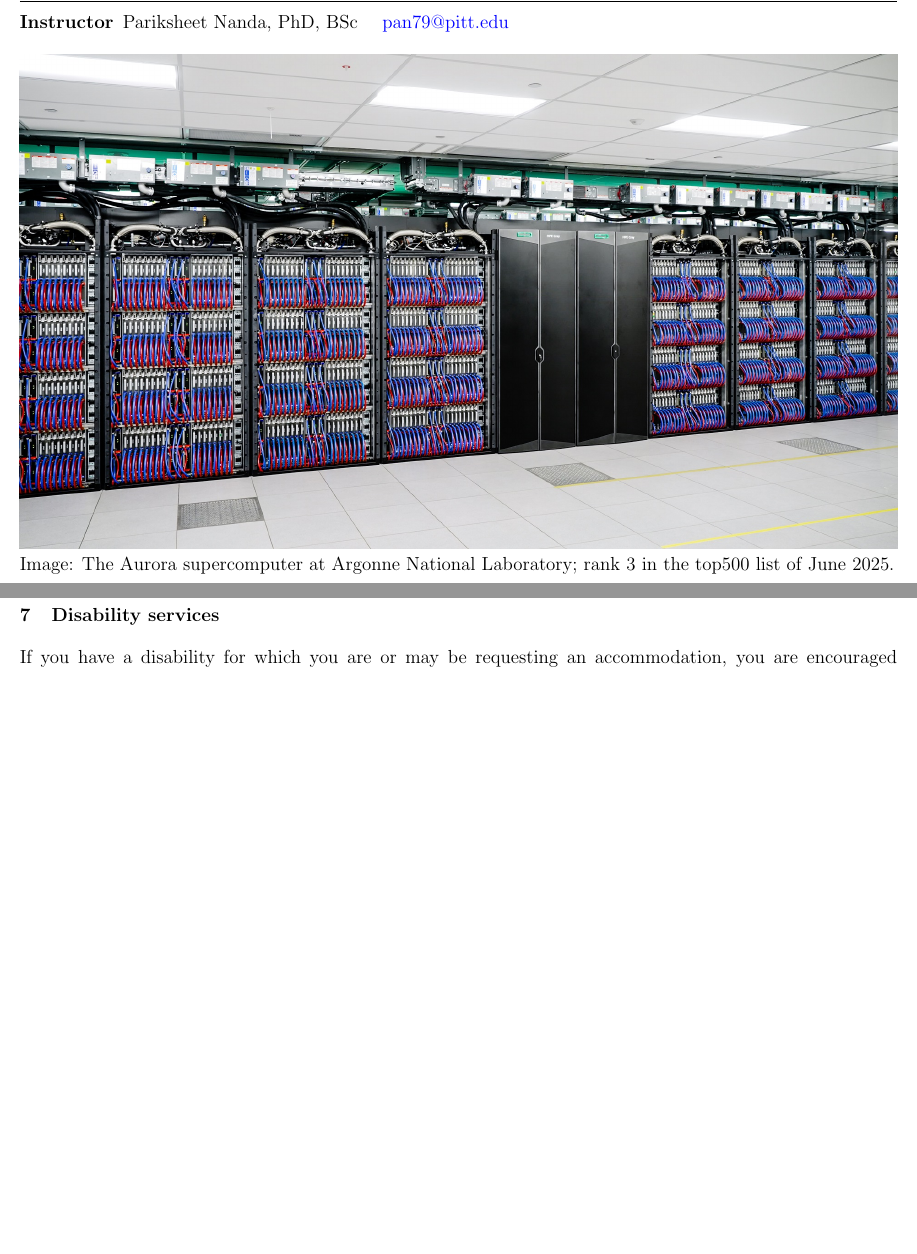
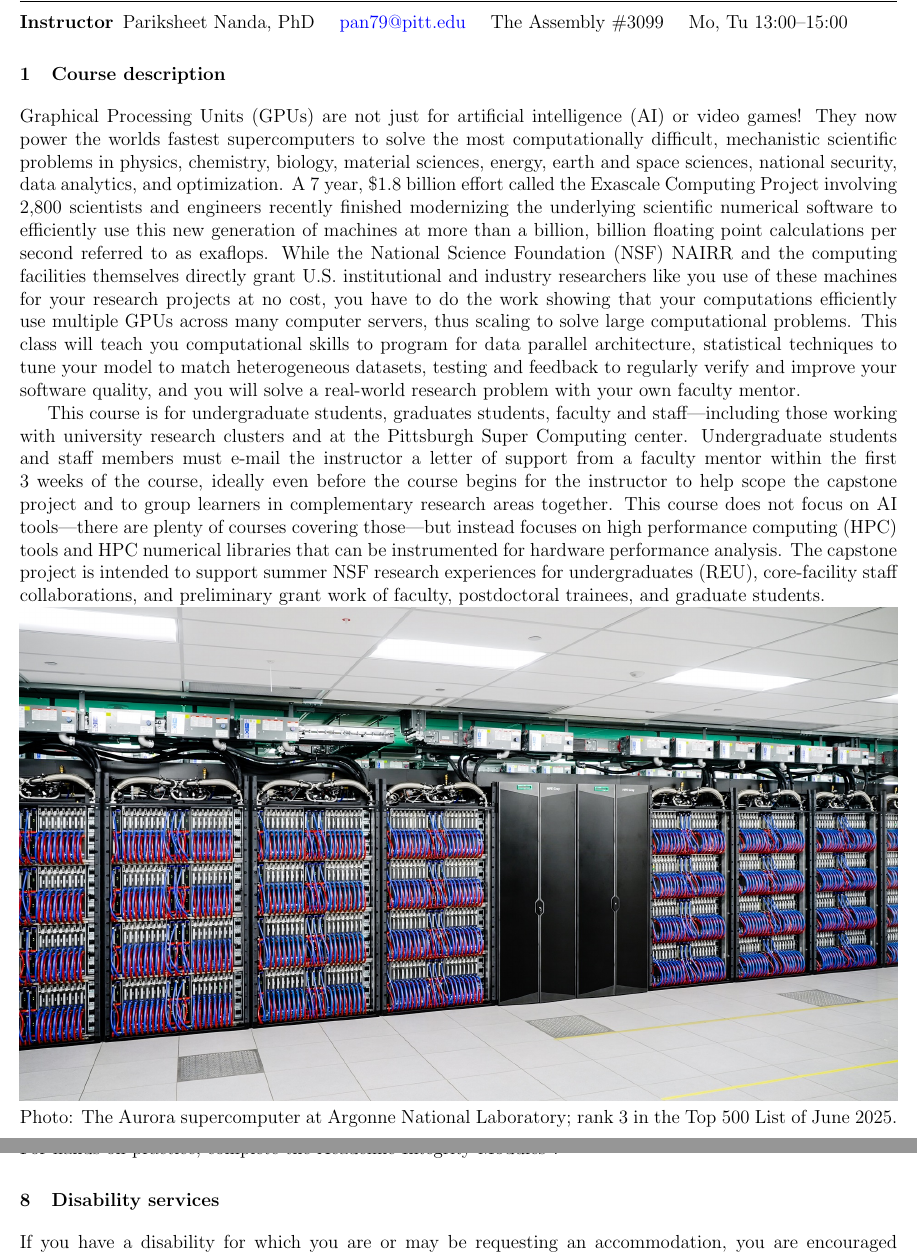
Before and after one commit to omsai/facultyhack-gateways25-nanda, a LaTeX document (syllabus-pariksheet_nanda.tex): two parts of pages 1 and 2 of 2 before the commit and two parts of pages 1 and 3 of 3 after it, joined at a grey line, cut at the place of the change, the shorter picture padded with empty space. Compiled offline with pdfLaTeX.

Commit message:
ENH: Add course description

```diff
--- a/syllabus-pariksheet_nanda.tex
+++ b/syllabus-pariksheet_nanda.tex
@@ -56,15 +56,86 @@ citestyle=numeric-comp
 % https://poorvucenter.yale.edu/teaching/teaching-resource-library/syllabus-design
 
 \begin{description}
-\item[Instructor] Pariksheet Nanda, PhD, BSc \quad %
-  \href{mailto:pan79@pitt.edu}{pan79@pitt.edu}
+\item[Instructor] Pariksheet Nanda, PhD \quad %
+  \href{mailto:pan79@pitt.edu}{pan79@pitt.edu} \quad %
+  The Assembly \#3099 \quad %
+  Mo, Tu 13:00--15:00
 \end{description}
+
+\section{Course description}
+
+Graphical Processing Units (GPUs) %
+are not just for artificial intelligence (AI) or %
+video games!
+%
+They now power the worlds fastest supercomputers %
+to solve the most computationally difficult, %
+mechanistic scientific problems in %
+physics, %
+chemistry, %
+biology, %
+material sciences, %
+energy, %
+earth and space sciences, %
+national security, %
+data analytics, and %
+optimization.
+%
+A 7~year, \$1.8~billion effort %
+called the Exascale Computing Project %
+involving 2,800 scientists and engineers %
+recently finished modernizing %
+the underlying scientific numerical software %
+to efficiently use this new generation of machines %
+at more than a billion, billion floating point calculations per second %
+referred to as exaflops.
+%
+While the National Science Foundation (NSF) NAIRR %
+and the computing facilities themselves directly grant %
+U.S. institutional and industry researchers like you %
+use of these machines for your research projects at no cost, %
+you have to do the work showing that %
+your computations efficiently use %
+multiple GPUs across many computer servers, %
+thus scaling to solve large computational problems.
+%
+This class will teach you %
+computational skills to program for data parallel architecture, %
+statistical techniques to tune your model to match heterogeneous datasets, %
+testing and feedback %
+to regularly verify and improve your software quality, %
+and you will solve a real-world research problem with your own faculty mentor.
+
+This course is for undergraduate students, %
+graduates students, %
+faculty and staff---%
+including those working with university research clusters and %
+at the Pittsburgh Super Computing center.
+%
+Undergraduate students and staff members %
+must e-mail the instructor a letter of support from a faculty mentor %
+within the first 3 weeks of the course, %
+ideally even before the course begins %
+for the instructor to help scope the capstone project %
+and to group learners in complementary research areas together.
+%
+This course does not focus on AI tools---%
+there are plenty of courses covering those---%
+but instead focuses on high performance computing (HPC) tools %
+and HPC numerical libraries %
+that can be instrumented for hardware performance analysis.
+%
+The capstone project is intended to support %
+summer NSF research experiences for undergraduates (REU), %
+core-facility staff collaborations, %
+and preliminary grant work of %
+faculty, postdoctoral trainees, and graduate students.
 
 \noindent
 \includegraphics[width=\linewidth]{1920x1080-Aurora hero image.jpg}
 % https://www.anl.gov/sites/www/files/2024-05/1920x1080-Aurora hero image.jpg
-Image: The Aurora supercomputer at Argonne National Laboratory; %
-rank 3 in the top500 list of June 2025.
+Photo: The Aurora supercomputer at Argonne National Laboratory; %
+rank 3 in the Top 500 List of June 2025.
 
 \section{Course prerequisites}
 
```
